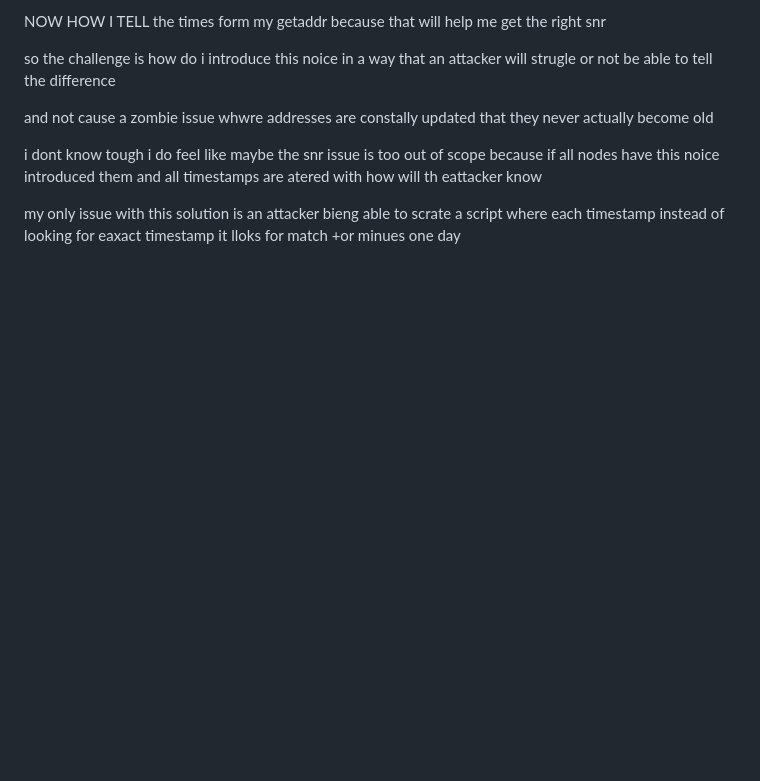
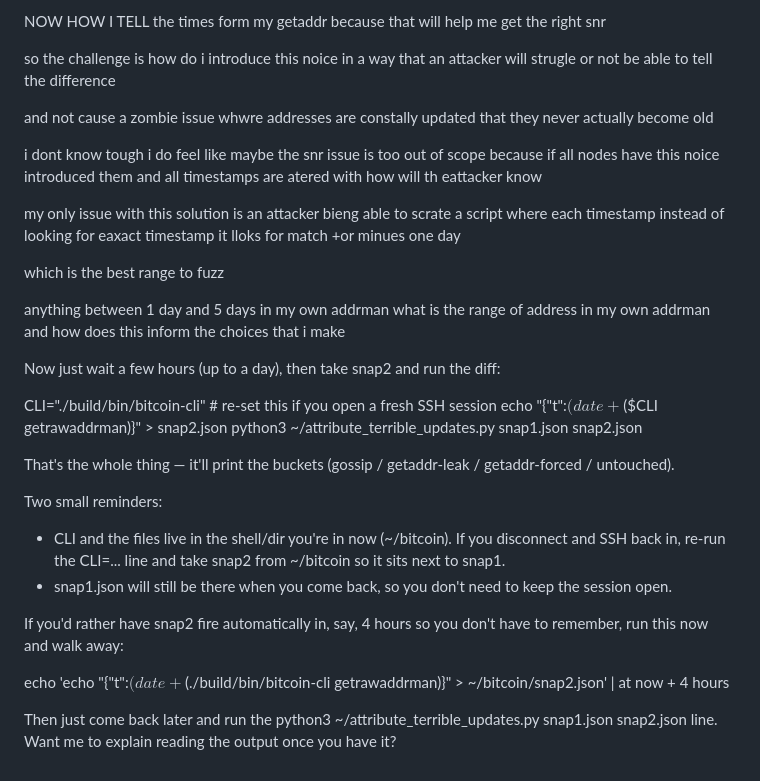
Before and after one commit to naiyoma/bitcoin-core-notes, a Markdown page: p2p/fingeprinting-nodes/posible_solutions.md, the part around the change. Rendered like a GitHub page; blank space fills up the shorter version.

Commit message:
checknote tomorrow

```diff
--- a/p2p/fingeprinting-nodes/posible_solutions.md
+++ b/p2p/fingeprinting-nodes/posible_solutions.md
@@ -360,3 +360,30 @@ because if all nodes have this noice introduced them and all timestamps are ater
 
 my only issue with this solution is an attacker bieng able to scrate a script where each timestamp instead of looking for eaxact timestamp it lloks for
 match +or minues one day
+
+
+which is the best range to fuzz
+
+anything between 1 day and 5 days
+in my own addrman
+what is the range of address in my own addrman and how does this inform the choices that i make
+
+
+  Now just wait a few hours (up to a day), then take snap2 and run the diff:
+
+  CLI="./build/bin/bitcoin-cli"    # re-set this if you open a fresh SSH session
+  echo "{\"t\":$(date +%s),\"d\":$($CLI getrawaddrman)}" > snap2.json
+  python3 ~/attribute_terrible_updates.py snap1.json snap2.json
+
+  That's the whole thing — it'll print the buckets (gossip / getaddr-leak / getaddr-forced / untouched).
+
+  Two small reminders:
+  - CLI and the files live in the shell/dir you're in now (~/bitcoin). If you disconnect and SSH back in, re-run the CLI=... line and take snap2 from ~/bitcoin so it sits next to
+  snap1.
+  - snap1.json will still be there when you come back, so you don't need to keep the session open.
+
+  If you'd rather have snap2 fire automatically in, say, 4 hours so you don't have to remember, run this now and walk away:
+
+  echo 'echo "{\"t\":$(date +%s),\"d\":$(./build/bin/bitcoin-cli getrawaddrman)}" > ~/bitcoin/snap2.json' | at now + 4 hours
+
+  Then just come back later and run the python3 ~/attribute_terrible_updates.py snap1.json snap2.json line. Want me to explain reading the output once you have it?
```
